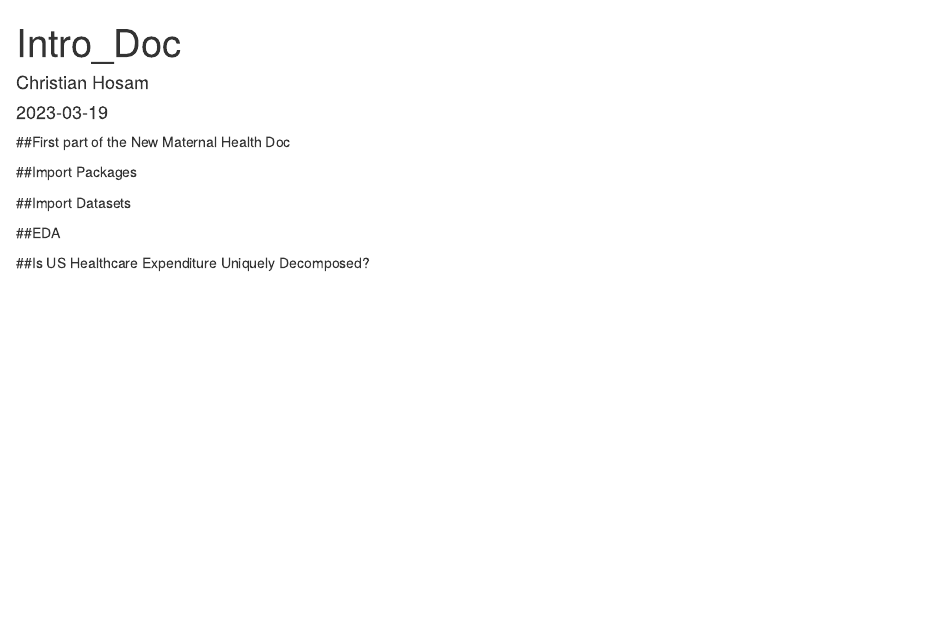
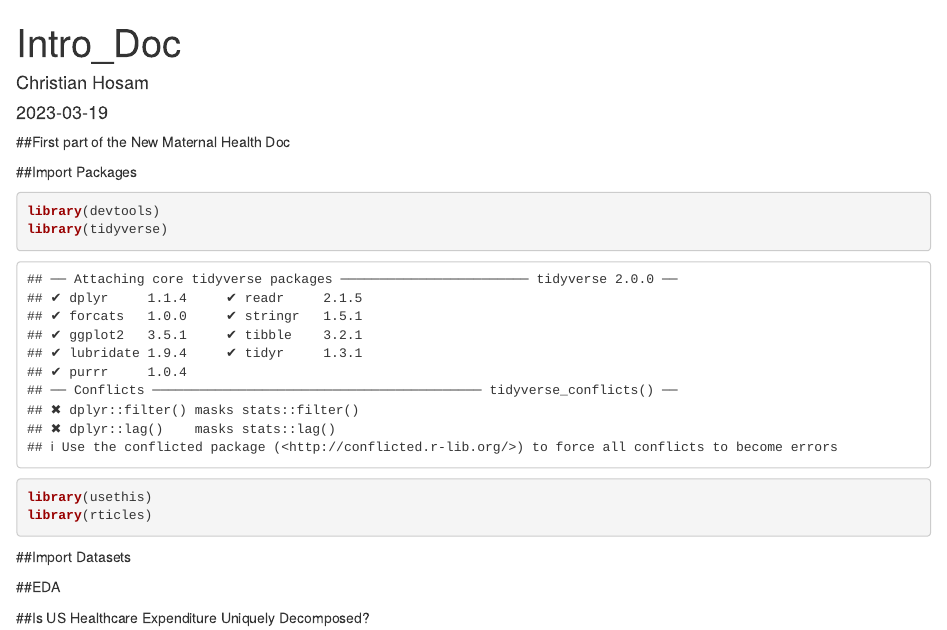
Before and after one commit to chosam2322/BMH_Project, an R Markdown document (IntroDoc.Rmd): the page in a window 1100 px wide, from its top. Rendered offline with R 4.5, knitr and Pandoc, with nearby package versions.

Commit message:
import packages

````diff
--- a/IntroDoc.Rmd
+++ b/IntroDoc.Rmd
@@ -12,6 +12,12 @@ knitr::opts_chunk$set(echo = TRUE)
 ##First part of the New Maternal Health Doc
 
 ##Import Packages
+```{r}
+library(devtools)
+library(tidyverse)
+library(usethis)
+library(rticles)
+```
 
 ##Import Datasets
 
````
